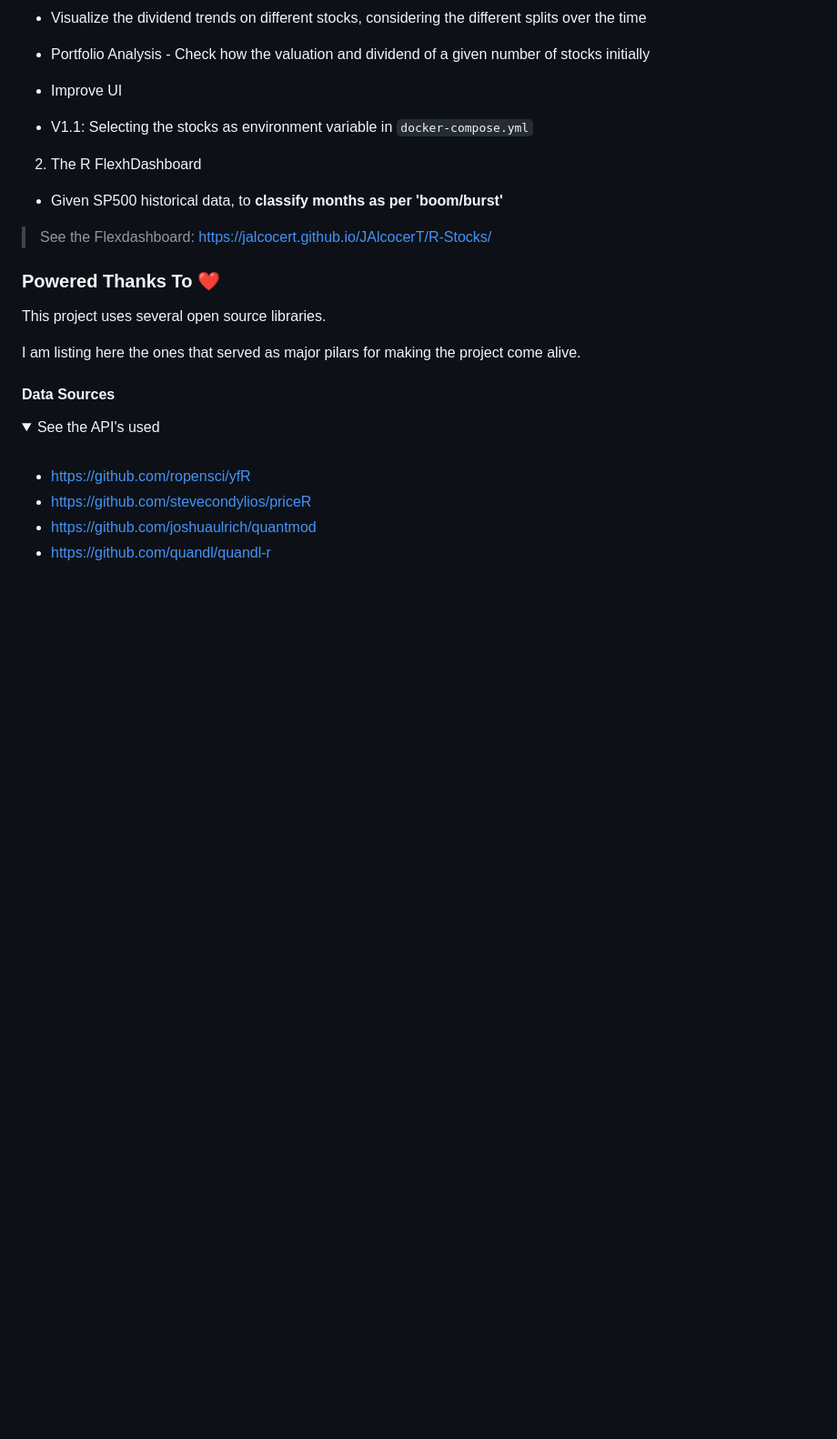
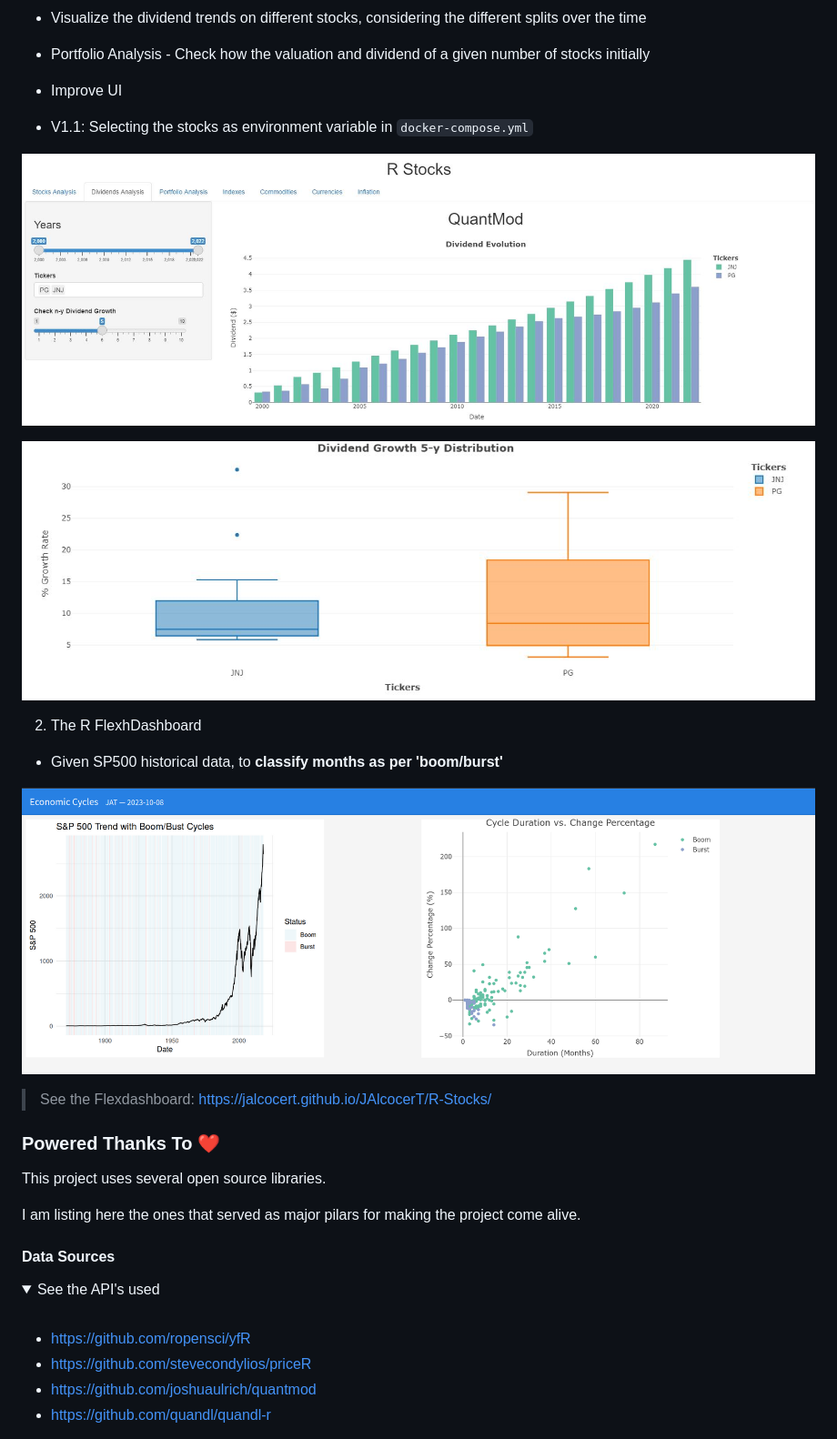
Before and after one commit to JAlcocerT/R_Stocks, a Markdown page: README.md, the part around the change printed below. Shown: that part at 91% size. Rendered like a GitHub page; pictures changed too: Z_Sample_Data/DividendEvo.jpeg (added), Z_Sample_Data/DividendGrowth.jpeg (added), Z_Sample_Data/FlexDash-BoomBurst.png (added); folded sections open; blank space fills up the shorter version.

Commit message:
added sample RStocks UI charts

```diff
--- a/README.md
+++ b/README.md
@@ -58,9 +58,17 @@ Using public financial data together with in R to create an interactive Shiny Ap
 
 </details>
 
+![FlexDash Boom Burst](Z_Sample_Data/DividendEvo.jpeg)
+
+
+![FlexDash Boom Burst](Z_Sample_Data/DividendGrowth.jpeg)
+
 2. The R FlexhDashboard
 
 * Given SP500 historical data, to **classify months as per 'boom/burst'**
+
+![FlexDash Boom Burst](Z_Sample_Data/FlexDash-BoomBurst.png)
+
 
 > See the Flexdashboard: <https://jalcocert.github.io/JAlcocerT/R-Stocks/>
 
```
Also changed, not shown: other parts of README.md (+2 -2 lines).
